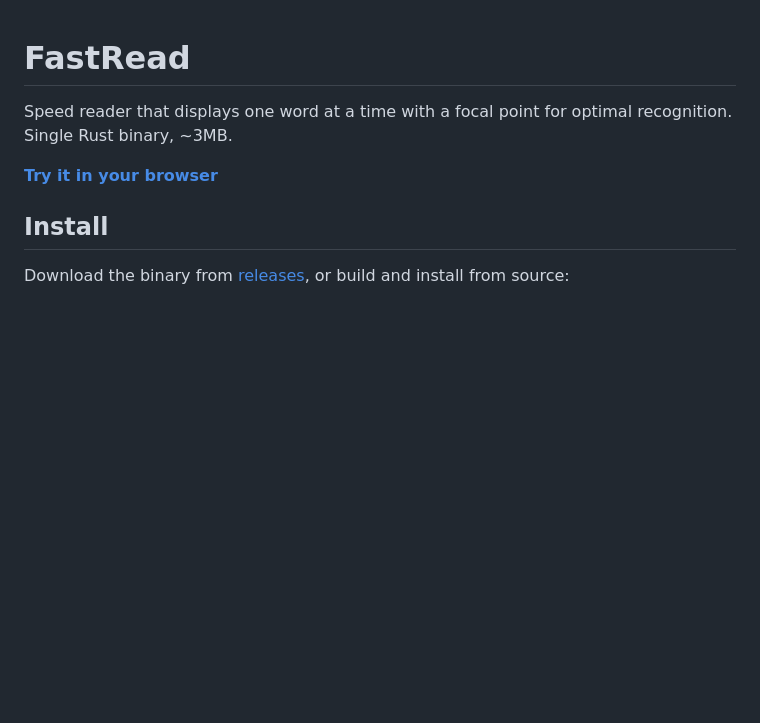
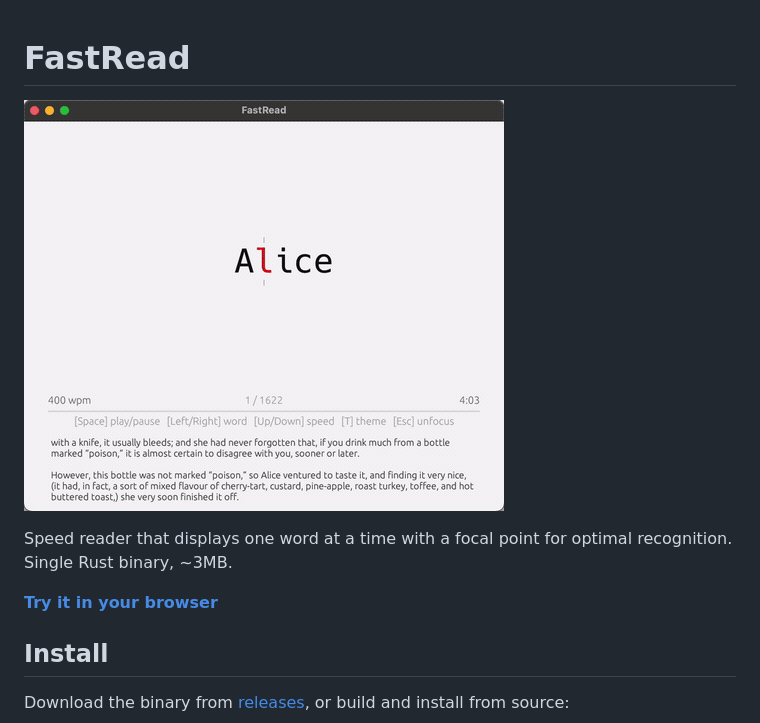
Before and after one commit to merv1n34k/fastread, a Markdown page: README.md, the part around the change. Rendered like a GitHub page; pictures changed too: docs/preview.gif (added); blank space fills up the shorter version.

Commit message:
chore: add GIF preview to README

```diff
--- a/README.md
+++ b/README.md
@@ -1,4 +1,6 @@
 # FastRead
+
+![Fastread Preview](docs/preview.gif)
 
 Speed reader that displays one word at a time with a focal point for optimal recognition. Single Rust binary, ~3MB.
 
```
